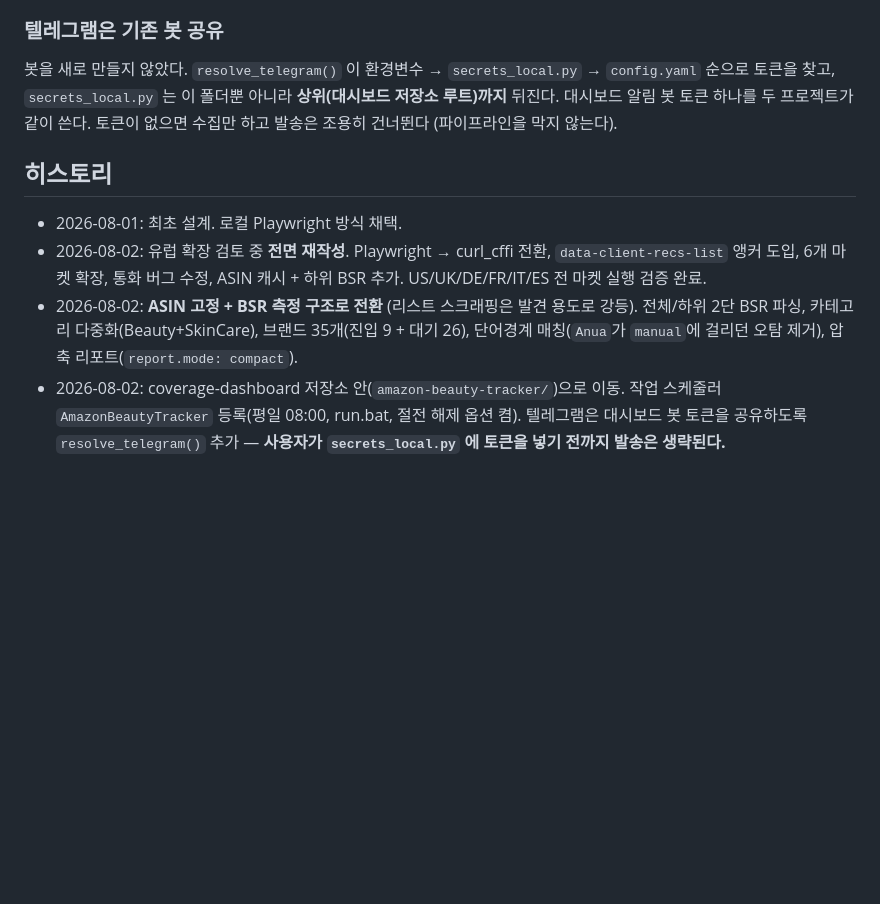
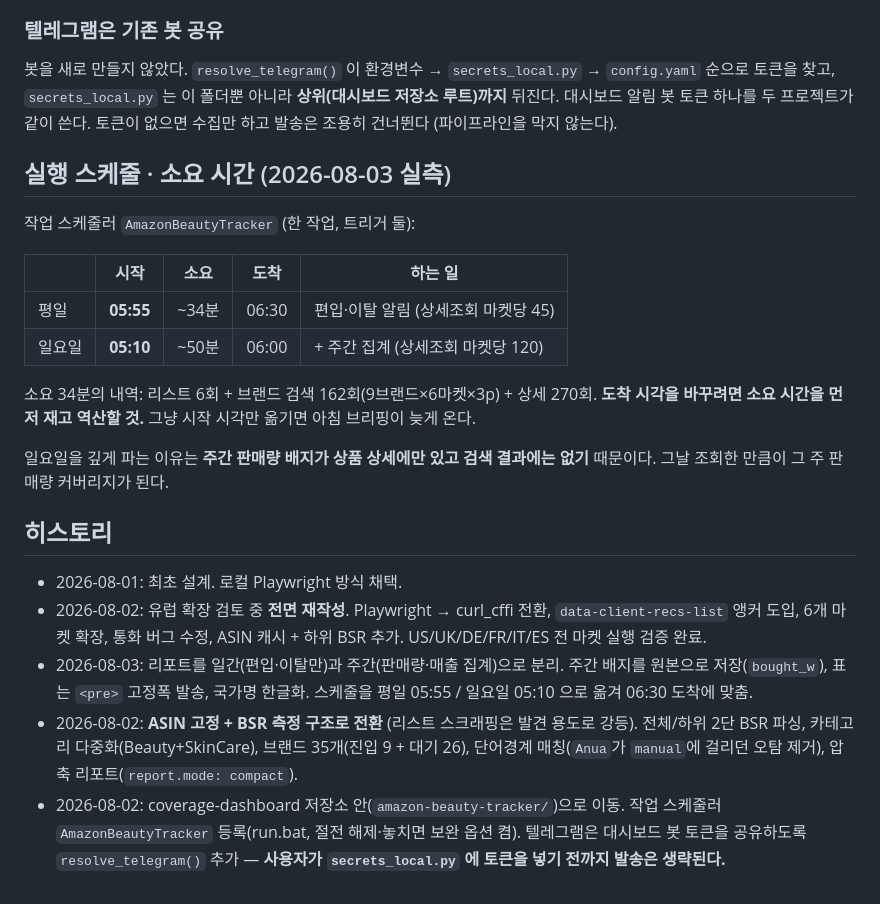
Before and after one commit to dayyyline-lgtm/coverage-dashboard, a Markdown page: amazon-beauty-tracker/CLAUDE.md, the part around the change. Drawn GitHub-style; blank space fills up the shorter version.

Commit message:
아마존 트래커: 실행 스케줄과 실측 소요 시간 기록
스케줄러 설정은 OS 쪽이라 저장소에 안 남는다. 나중에 시각을 바꿀 때
근거가 없으면 또 재야 하므로 실측값을 적어 둔다.

평일 05:55 시작 ~34분 -> 06:30 도착, 일요일 05:10 시작 ~50분.
34분의 내역은 리스트 6회 + 브랜드 검색 162회 + 상세 270회다.
도착 시각을 바꾸려면 소요를 먼저 재고 역산할 것.

Co-Authored-By: Claude Opus 5 <noreply@anthropic.com>

```diff
--- a/amazon-beauty-tracker/CLAUDE.md
+++ b/amazon-beauty-tracker/CLAUDE.md
@@ -217,16 +217,35 @@ pathspec(`git commit -- data/history.csv data/asin_cache.json`)으로 **자기
 저장소 루트)까지** 뒤진다. 대시보드 알림 봇 토큰 하나를 두 프로젝트가 같이 쓴다.
 토큰이 없으면 수집만 하고 발송은 조용히 건너뛴다 (파이프라인을 막지 않는다).
 
+## 실행 스케줄 · 소요 시간 (2026-08-03 실측)
+
+작업 스케줄러 `AmazonBeautyTracker` (한 작업, 트리거 둘):
+
+| | 시작 | 소요 | 도착 | 하는 일 |
+|---|---|---|---|---|
+| 평일 | **05:55** | ~34분 | 06:30 | 편입·이탈 알림 (상세조회 마켓당 45) |
+| 일요일 | **05:10** | ~50분 | 06:00 | + 주간 집계 (상세조회 마켓당 120) |
+
+소요 34분의 내역: 리스트 6회 + 브랜드 검색 162회(9브랜드×6마켓×3p) + 상세 270회.
+**도착 시각을 바꾸려면 소요 시간을 먼저 재고 역산할 것.** 그냥 시작 시각만 옮기면
+아침 브리핑이 늦게 온다.
+
+일요일을 깊게 파는 이유는 **주간 판매량 배지가 상품 상세에만 있고 검색 결과에는
+없기** 때문이다. 그날 조회한 만큼이 그 주 판매량 커버리지가 된다.
+
 ## 히스토리
 
 - 2026-08-01: 최초 설계. 로컬 Playwright 방식 채택.
 - 2026-08-02: 유럽 확장 검토 중 **전면 재작성**. Playwright → curl_cffi 전환,
   `data-client-recs-list` 앵커 도입, 6개 마켓 확장, 통화 버그 수정, ASIN 캐시 + 하위 BSR 추가.
   US/UK/DE/FR/IT/ES 전 마켓 실행 검증 완료.
+- 2026-08-03: 리포트를 일간(편입·이탈만)과 주간(판매량·매출 집계)으로 분리.
+  주간 배지를 원본으로 저장(`bought_w`), 표는 `<pre>` 고정폭 발송, 국가명 한글화.
+  스케줄을 평일 05:55 / 일요일 05:10 으로 옮겨 06:30 도착에 맞춤.
 - 2026-08-02: **ASIN 고정 + BSR 측정 구조로 전환** (리스트 스크래핑은 발견 용도로 강등).
   전체/하위 2단 BSR 파싱, 카테고리 다중화(Beauty+SkinCare), 브랜드 35개(진입 9 + 대기 26),
   단어경계 매칭(`Anua`가 `manual`에 걸리던 오탐 제거), 압축 리포트(`report.mode: compact`).
 - 2026-08-02: coverage-dashboard 저장소 안(`amazon-beauty-tracker/`)으로 이동.
-  작업 스케줄러 `AmazonBeautyTracker` 등록(평일 08:00, run.bat, 절전 해제 옵션 켬).
+  작업 스케줄러 `AmazonBeautyTracker` 등록(run.bat, 절전 해제·놓치면 보완 옵션 켬).
   텔레그램은 대시보드 봇 토큰을 공유하도록 `resolve_telegram()` 추가 —
   **사용자가 `secrets_local.py` 에 토큰을 넣기 전까지 발송은 생략된다.**
```
